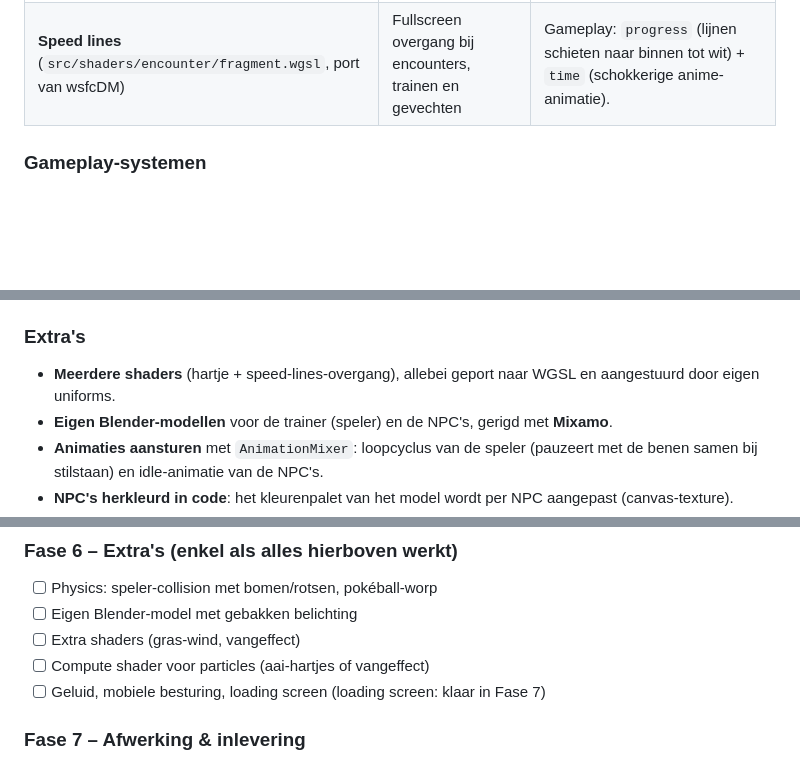
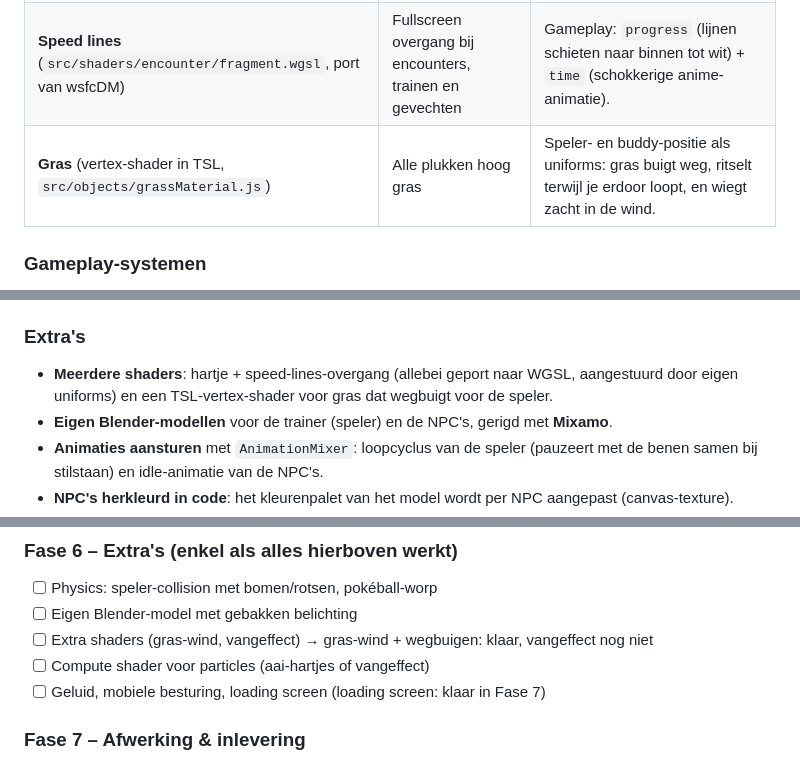
Before and after one commit to eline434/Pok-mon, a Markdown page: README.md, 3 parts joined by grey strips. GitHub-like rendering; blank space fills up the shorter version.

Commit message:
README: gras-shader vermeld
Co-Authored-By: Claude Opus 5.5 <noreply@anthropic.com>

```diff
--- a/README.md
+++ b/README.md
@@ -33,6 +33,7 @@ Je loopt rond in een veld, vangt wilde pokémon in het hoge gras, neemt er één
 | ------------------------------------------------------------------------------- | -------------------------------------------------------- | ---------------------------------------------------------------------------------------------------------------------------------------- |
 | **Hartje** (`src/shaders/heart/fragment.wgsl`, port van Wsj3R1, enkel het hart) | Boven je buddy na het aaien                              | Muis: slepen/klikken laat het hart poppen (`progress`). Uniform `happiness` maakt het roze, laat het sneller kloppen en geeft een gloed. |
 | **Speed lines** (`src/shaders/encounter/fragment.wgsl`, port van wsfcDM)        | Fullscreen overgang bij encounters, trainen en gevechten | Gameplay: `progress` (lijnen schieten naar binnen tot wit) + `time` (schokkerige anime-animatie).                                        |
+| **Gras** (vertex-shader in TSL, `src/objects/grassMaterial.js`)                 | Alle plukken hoog gras                                   | Speler- en buddy-positie als uniforms: gras buigt weg, ritselt terwijl je erdoor loopt, en wiegt zacht in de wind.                       |
 
 ### Gameplay-systemen
 - **Vangen:** pokéball gooien in een boog, wiebelen, vangkans en vluchtkans volgens zeldzaamheid (★).
@@ -43,7 +44,7 @@ Je loopt rond in een veld, vangt wilde pokémon in het hoge gras, neemt er één
 - Alles wordt bewaard in `localStorage` (team, buddy, HP, XP, overwinningen).
 
 ### Extra's
-- **Meerdere shaders** (hartje + speed-lines-overgang), allebei geport naar WGSL en aangestuurd door eigen uniforms.
+- **Meerdere shaders**: hartje + speed-lines-overgang (allebei geport naar WGSL, aangestuurd door eigen uniforms) en een TSL-vertex-shader voor gras dat wegbuigt voor de speler.
 - **Eigen Blender-modellen** voor de trainer (speler) en de NPC's, gerigd met **Mixamo**.
 - **Animaties aansturen** met `AnimationMixer`: loopcyclus van de speler (pauzeert met de benen samen bij stilstaan) en idle-animatie van de NPC's.
 - **NPC's herkleurd in code**: het kleurenpalet van het model wordt per NPC aangepast (canvas-texture).
@@ -230,7 +231,7 @@ Vink af per stap. Elke fase eindigt met een **deploy**.
 ### Fase 6 – Extra's (enkel als alles hierboven werkt)
 - [ ] Physics: speler-collision met bomen/rotsen, pokéball-worp
 - [ ] Eigen Blender-model met gebakken belichting
-- [ ] Extra shaders (gras-wind, vangeffect)
+- [ ] Extra shaders (gras-wind, vangeffect) → gras-wind + wegbuigen: klaar, vangeffect nog niet
 - [ ] Compute shader voor particles (aai-hartjes of vangeffect)
 - [ ] Geluid, mobiele besturing, loading screen (loading screen: klaar in Fase 7)
 
```
